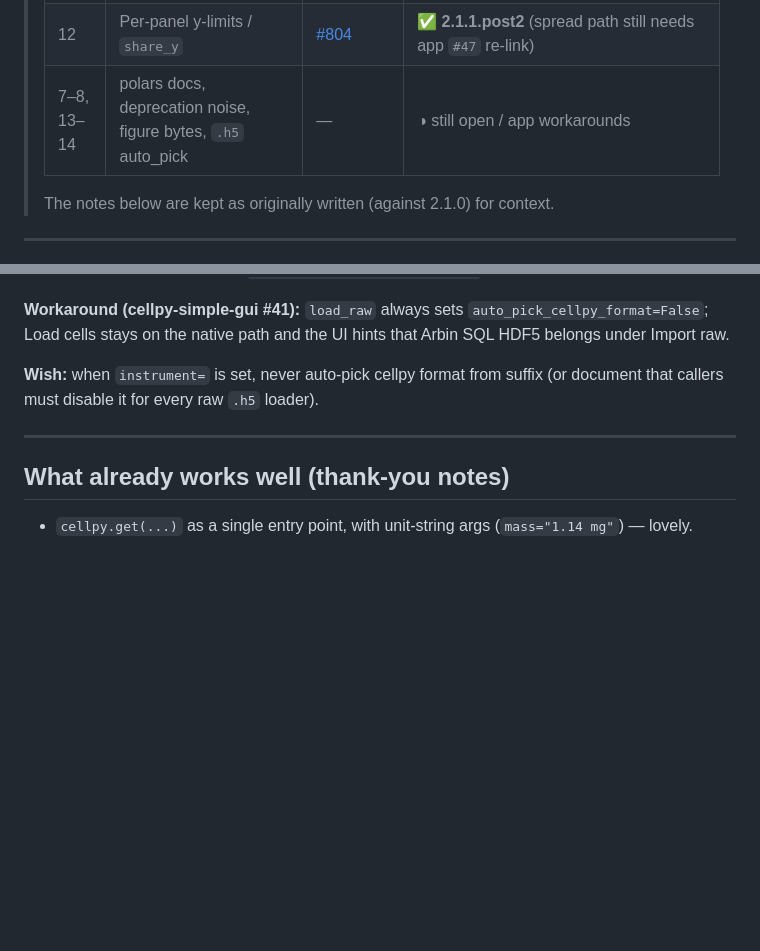
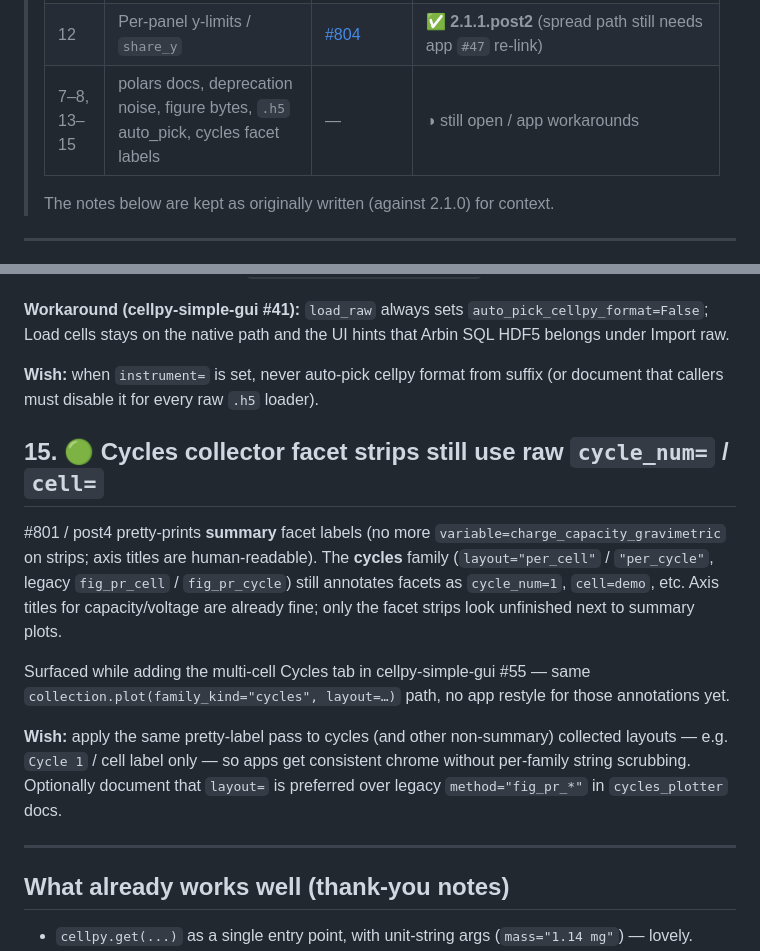
Before and after one commit to cellpy/cellpy-simple-gui, a Markdown page: CELLPY_PAINPOINTS.md, 2 parts joined by grey strips. GitHub-like rendering; blank space fills up the shorter version.

Commit message:
painpoint adding

```diff
--- a/CELLPY_PAINPOINTS.md
+++ b/CELLPY_PAINPOINTS.md
@@ -24,7 +24,7 @@ Legend: 🔴 blocker / had to work around · 🟠 friction · 🟢 nice-to-have.
 > | 10 | Per-instrument metadata schema | [#800](https://github.com/jepegit/cellpy/issues/800) | ✅ **2.1.1.post4** — app wraps as `instrument_meta_schema` (UI follow-up) |
 > | 11 | App-friendly collected figures | [#801](https://github.com/jepegit/cellpy/issues/801) | ✅ **2.1.1.post4** hooks; app still owns legend/colorway |
 > | 12 | Per-panel y-limits / `share_y` | [#804](https://github.com/jepegit/cellpy/issues/804) | ✅ **2.1.1.post2** (spread path still needs app `#47` re-link) |
-> | 7–8, 13–14 | polars docs, deprecation noise, figure bytes, `.h5` auto_pick | — | ◑ still open / app workarounds |
+> | 7–8, 13–15 | polars docs, deprecation noise, figure bytes, `.h5` auto_pick, cycles facet labels | — | ◑ still open / app workarounds |
 >
 > The notes below are kept as originally written (against 2.1.0) for context.
 
@@ -258,6 +258,24 @@ hints that Arbin SQL HDF5 belongs under Import raw.
 **Wish:** when `instrument=` is set, never auto-pick cellpy format from suffix
 (or document that callers must disable it for every raw `.h5` loader).
 
+## 15. 🟢 Cycles collector facet strips still use raw `cycle_num=` / `cell=`
+
+#801 / post4 pretty-prints **summary** facet labels (no more
+`variable=charge_capacity_gravimetric` on strips; axis titles are human-readable).
+The **cycles** family (`layout="per_cell"` / `"per_cycle"`, legacy
+`fig_pr_cell` / `fig_pr_cycle`) still annotates facets as `cycle_num=1`,
+`cell=demo`, etc. Axis titles for capacity/voltage are already fine; only the
+facet strips look unfinished next to summary plots.
+
+Surfaced while adding the multi-cell Cycles tab in cellpy-simple-gui #55 —
+same `collection.plot(family_kind="cycles", layout=…)` path, no app restyle for
+those annotations yet.
+
+**Wish:** apply the same pretty-label pass to cycles (and other non-summary)
+collected layouts — e.g. `Cycle 1` / cell label only — so apps get consistent
+chrome without per-family string scrubbing. Optionally document that `layout=`
+is preferred over legacy `method="fig_pr_*"` in `cycles_plotter` docs.
+
 ---
 
 ## What already works well (thank-you notes)
```
